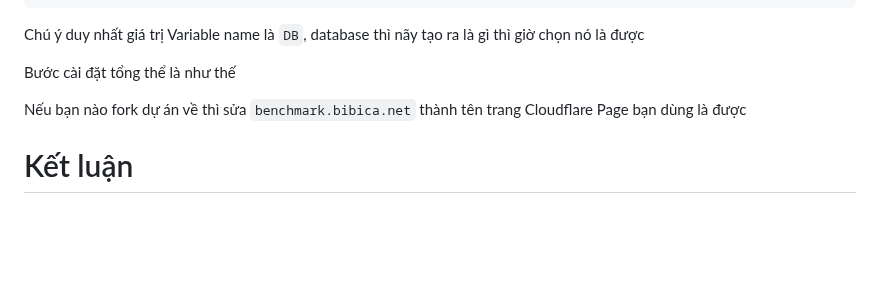
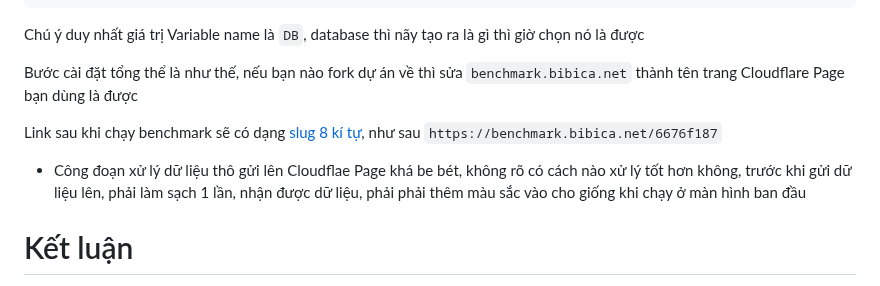
Before and after one commit to bibicadotnet/speedtest, a Markdown page: README.md, the part around the change. GitHub-like rendering; blank space fills up the shorter version.

````diff
--- a/README.md
+++ b/README.md
@@ -100,9 +100,11 @@ Settings -> Bindings -> Add -> D1 database
 ```
 Chú ý duy nhất giá trị Variable name là `DB`, database thì nãy tạo ra là gì thì giờ chọn nó là được
 
-Bước cài đặt tổng thể là như thế
+Bước cài đặt tổng thể là như thế, nếu bạn nào fork dự án về thì sửa `benchmark.bibica.net` thành tên trang Cloudflare Page bạn dùng là được
 
-Nếu bạn nào fork dự án về thì sửa `benchmark.bibica.net` thành tên trang Cloudflare Page bạn dùng là được
+Link sau khi chạy benchmark sẽ có dạng [slug 8 kí tự](https://benchmark.bibica.net/6676f187), như sau `https://benchmark.bibica.net/6676f187`
+
+- Công đoạn xử lý dữ liệu thô gửi lên Cloudflae Page khá be bét, không rõ có cách nào xử lý tốt hơn không, trước khi gửi dữ liệu lên, phải làm sạch 1 lần, nhận được dữ liệu, phải phải thêm màu sắc vào cho giống khi chạy ở màn hình ban đầu
 
 # Kết luận
 
````
